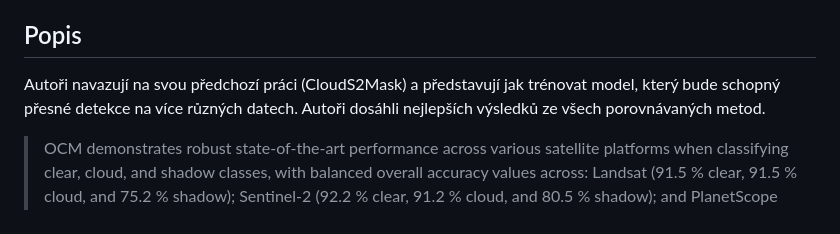
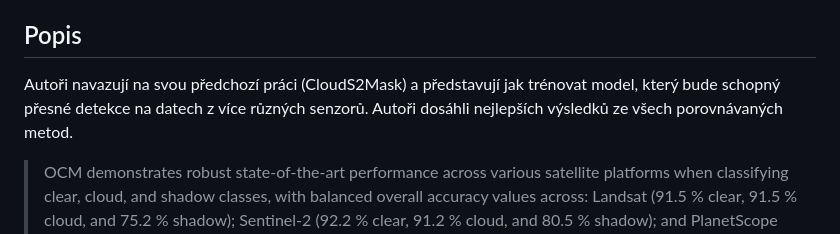
Before and after one commit to ctu-geoforall-lab-projects/dp-klimes-2026, a Markdown page: notes/papers.md, the part around the change. GitHub-like rendering.

```diff
--- a/notes/papers.md
+++ b/notes/papers.md
@@ -7,7 +7,7 @@
 **Podcast** https://www.youtube.com/watch?v=3spUZ2xR8Fo
 
 ## Popis
-Autoři navazují na svou předchozí práci (CloudS2Mask) a představují jak trénovat model, který bude schopný přesné detekce na více různých datech. Autoři dosáhli nejlepších výsledků ze všech porovnávaných metod.
+Autoři navazují na svou předchozí práci (CloudS2Mask) a představují jak trénovat model, který bude schopný přesné detekce na datech z více různých senzorů. Autoři dosáhli nejlepších výsledků ze všech porovnávaných metod.
 >OCM demonstrates robust state-of-the-art
 performance across various satellite platforms when classifying clear, cloud, and shadow classes, with balanced
 overall accuracy values across: Landsat (91.5 % clear, 91.5 % cloud, and 75.2 % shadow); Sentinel-2 (92.2 %
```
